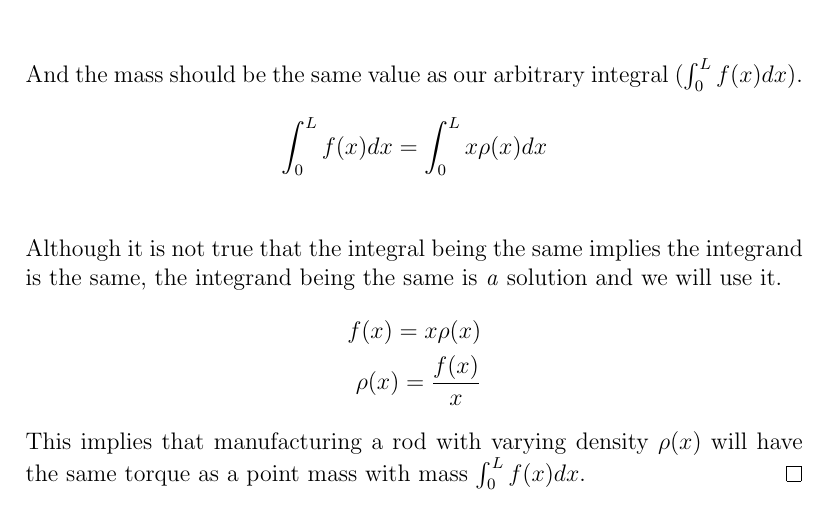
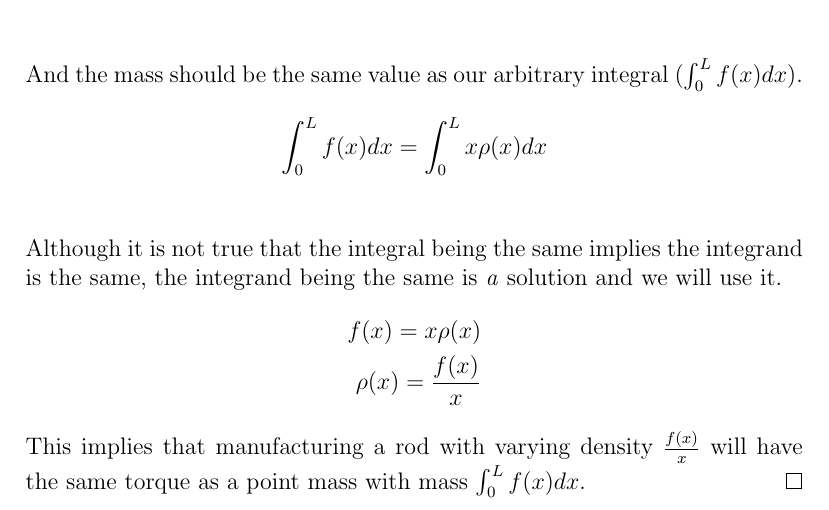
Before and after one commit to CoffeeVector/BalanceIntegrator, a LaTeX paper (paper.tex): part of page 2 of 5, cut so that both start at the same text. Compiled offline with pdfLaTeX.

Commit message:
The conclusion to section 1 should did not refer to the solution

```diff
--- a/paper.tex
+++ b/paper.tex
@@ -51,7 +51,7 @@ The right side is a straight bar, but with varying density.
 		f(x) = x\rho(x)\\
 		\rho(x) = \frac{f(x)}{x}
 	\end{align*}
-	This implies that manufacturing a rod with varying density $\rho(x)$ will have the same torque as a point mass with mass $\int_0^L f(x) dx$.
+	This implies that manufacturing a rod with varying density $\frac{f(x)}{x}$ will have the same torque as a point mass with mass $\int_0^L f(x) dx$.
 \end{proof}
 \section{To address the problems of a rod with varying density}
 We will attempt to investigate the possibility of achieving the same effect using a bent rod of uniform density instead of a straight rod of nonuniform density.
```
Also changed, not shown: paper.pdf.
